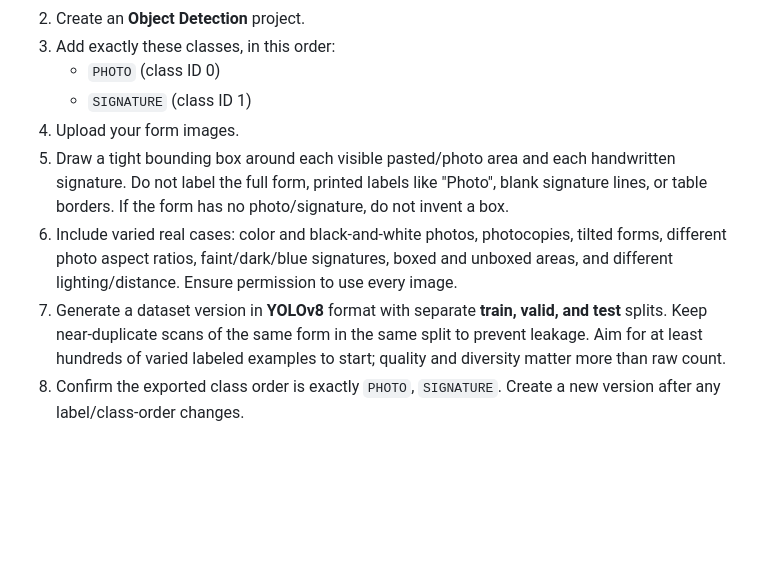
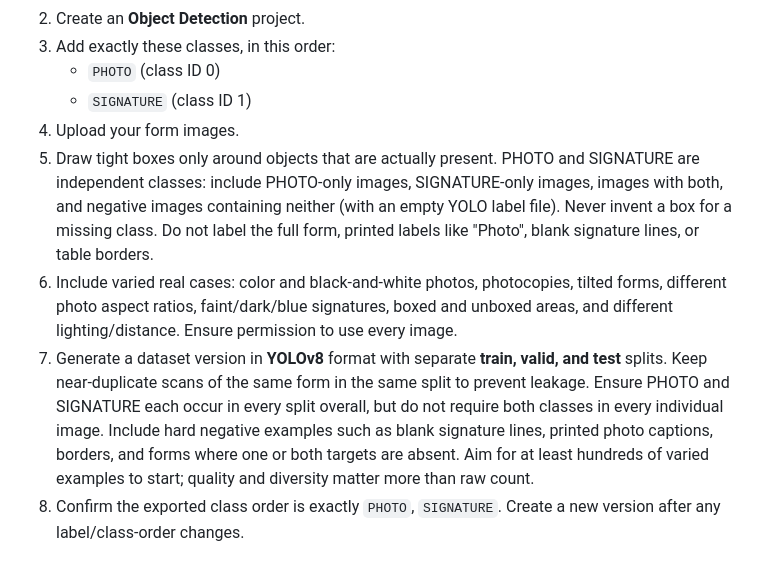
Before and after one commit to techwithkaushik/form-snap, a Markdown page: training/README.md, the part around the change. Rendered like a GitHub page; blank space fills up the shorter version.

Commit message:
Document independent classes and negative dataset examples

```diff
--- a/training/README.md
+++ b/training/README.md
@@ -10,9 +10,9 @@ This pipeline trains a **custom two-class object detector** and exports a TFLite
    - `PHOTO` (class ID 0)
    - `SIGNATURE` (class ID 1)
 4. Upload your form images.
-5. Draw a tight bounding box around each visible pasted/photo area and each handwritten signature. Do not label the full form, printed labels like "Photo", blank signature lines, or table borders. If the form has no photo/signature, do not invent a box.
+5. Draw tight boxes only around objects that are actually present. PHOTO and SIGNATURE are independent classes: include PHOTO-only images, SIGNATURE-only images, images with both, and negative images containing neither (with an empty YOLO label file). Never invent a box for a missing class. Do not label the full form, printed labels like "Photo", blank signature lines, or table borders.
 6. Include varied real cases: color and black-and-white photos, photocopies, tilted forms, different photo aspect ratios, faint/dark/blue signatures, boxed and unboxed areas, and different lighting/distance. Ensure permission to use every image.
-7. Generate a dataset version in **YOLOv8** format with separate **train, valid, and test** splits. Keep near-duplicate scans of the same form in the same split to prevent leakage. Aim for at least hundreds of varied labeled examples to start; quality and diversity matter more than raw count.
+7. Generate a dataset version in **YOLOv8** format with separate **train, valid, and test** splits. Keep near-duplicate scans of the same form in the same split to prevent leakage. Ensure PHOTO and SIGNATURE each occur in every split overall, but do not require both classes in every individual image. Include hard negative examples such as blank signature lines, printed photo captions, borders, and forms where one or both targets are absent. Aim for at least hundreds of varied examples to start; quality and diversity matter more than raw count.
 8. Confirm the exported class order is exactly `PHOTO`, `SIGNATURE`. Create a new version after any label/class-order changes.
 
 ## 2. Configure GitHub Actions
```
